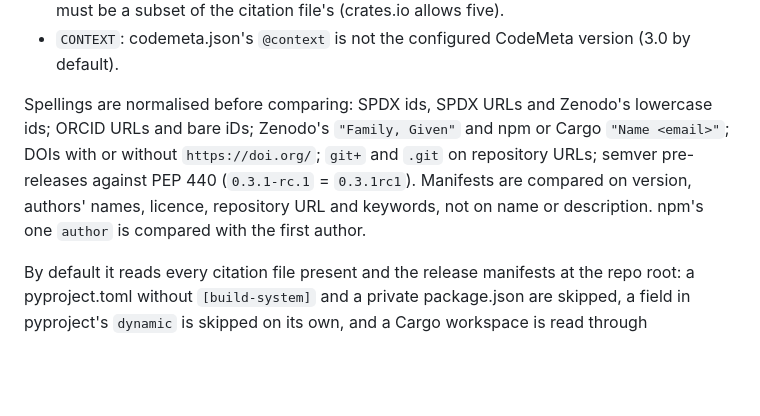
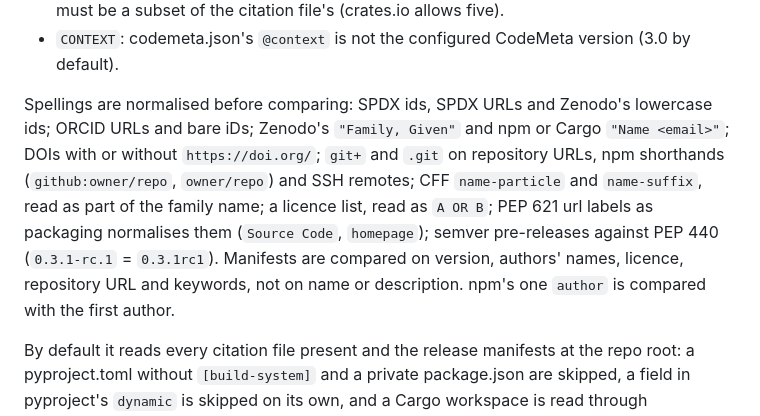
Before and after one commit to simonvanlierde/citesync, a Markdown page: README.md, the part around the change. Drawn GitHub-style; blank space fills up the shorter version.

Commit message:
docs: list the new spellings check normalises
Signed-off-by: Simon van Lierde <90462640+simonvanlierde@users.noreply.github.com>

```diff
--- a/README.md
+++ b/README.md
@@ -30,7 +30,7 @@ Each finding is one line, `CODE file: field: detail`:
 - `NOT_SUBSET`: a manifest keyword the citation file doesn't have. A manifest's keywords must be a subset of the citation file's (crates.io allows five).
 - `CONTEXT`: codemeta.json's `@context` is not the configured CodeMeta version (3.0 by default).
 
-Spellings are normalised before comparing: SPDX ids, SPDX URLs and Zenodo's lowercase ids; ORCID URLs and bare iDs; Zenodo's `"Family, Given"` and npm or Cargo `"Name <email>"`; DOIs with or without `https://doi.org/`; `git+` and `.git` on repository URLs; semver pre-releases against PEP 440 (`0.3.1-rc.1` = `0.3.1rc1`). Manifests are compared on version, authors' names, licence, repository URL and keywords, not on name or description. npm's one `author` is compared with the first author.
+Spellings are normalised before comparing: SPDX ids, SPDX URLs and Zenodo's lowercase ids; ORCID URLs and bare iDs; Zenodo's `"Family, Given"` and npm or Cargo `"Name <email>"`; DOIs with or without `https://doi.org/`; `git+` and `.git` on repository URLs, npm shorthands (`github:owner/repo`, `owner/repo`) and SSH remotes; CFF `name-particle` and `name-suffix`, read as part of the family name; a licence list, read as `A OR B`; PEP 621 url labels as packaging normalises them (`Source Code`, `homepage`); semver pre-releases against PEP 440 (`0.3.1-rc.1` = `0.3.1rc1`). Manifests are compared on version, authors' names, licence, repository URL and keywords, not on name or description. npm's one `author` is compared with the first author.
 
 By default it reads every citation file present and the release manifests at the repo root: a pyproject.toml without `[build-system]` and a private package.json are skipped, a field in pyproject's `dynamic` is skipped on its own, and a Cargo workspace is read through `[workspace.package]`. The tests run each of the six files as the source against a fixture where all six agree, and CITATION.cff as the source against five real repositories.
 
```
